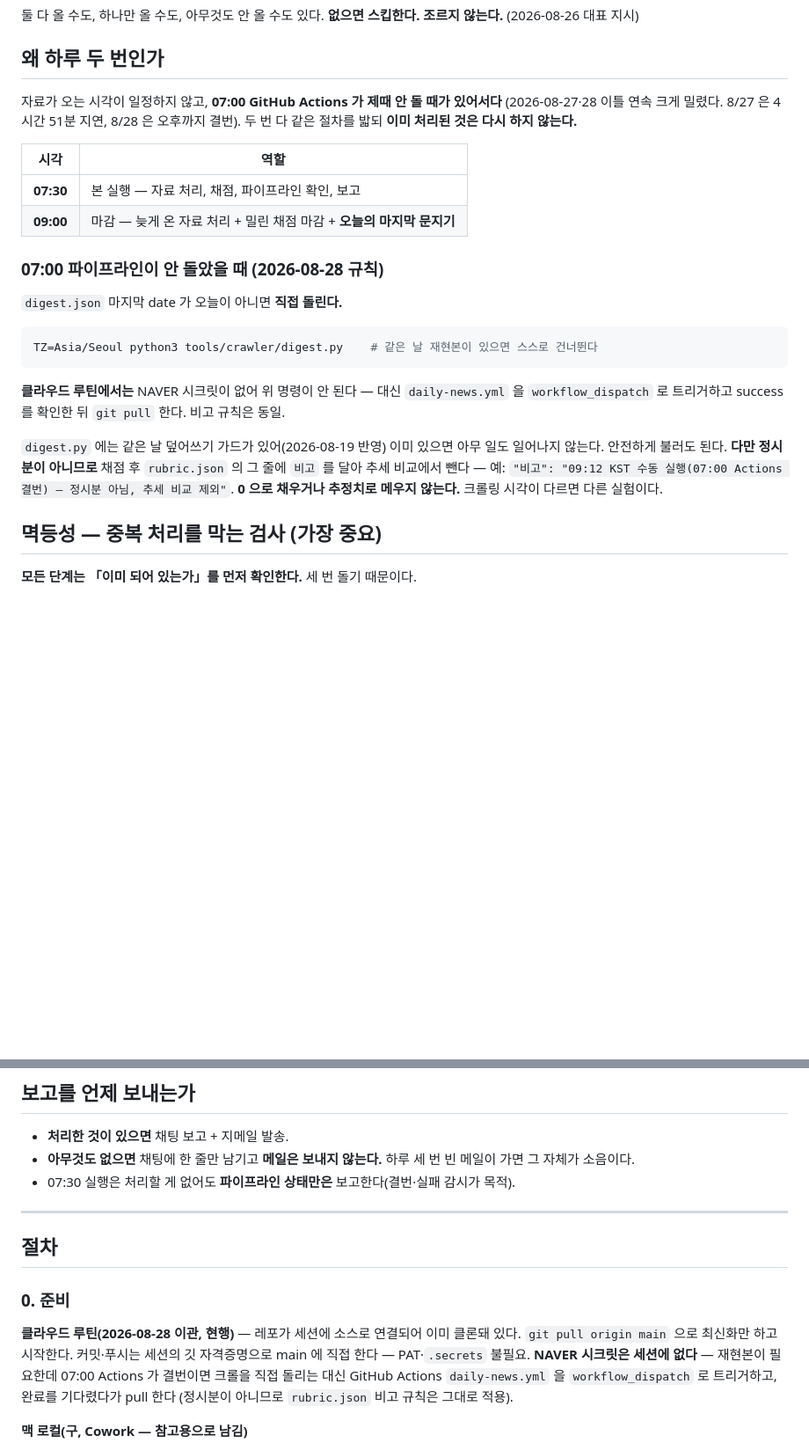
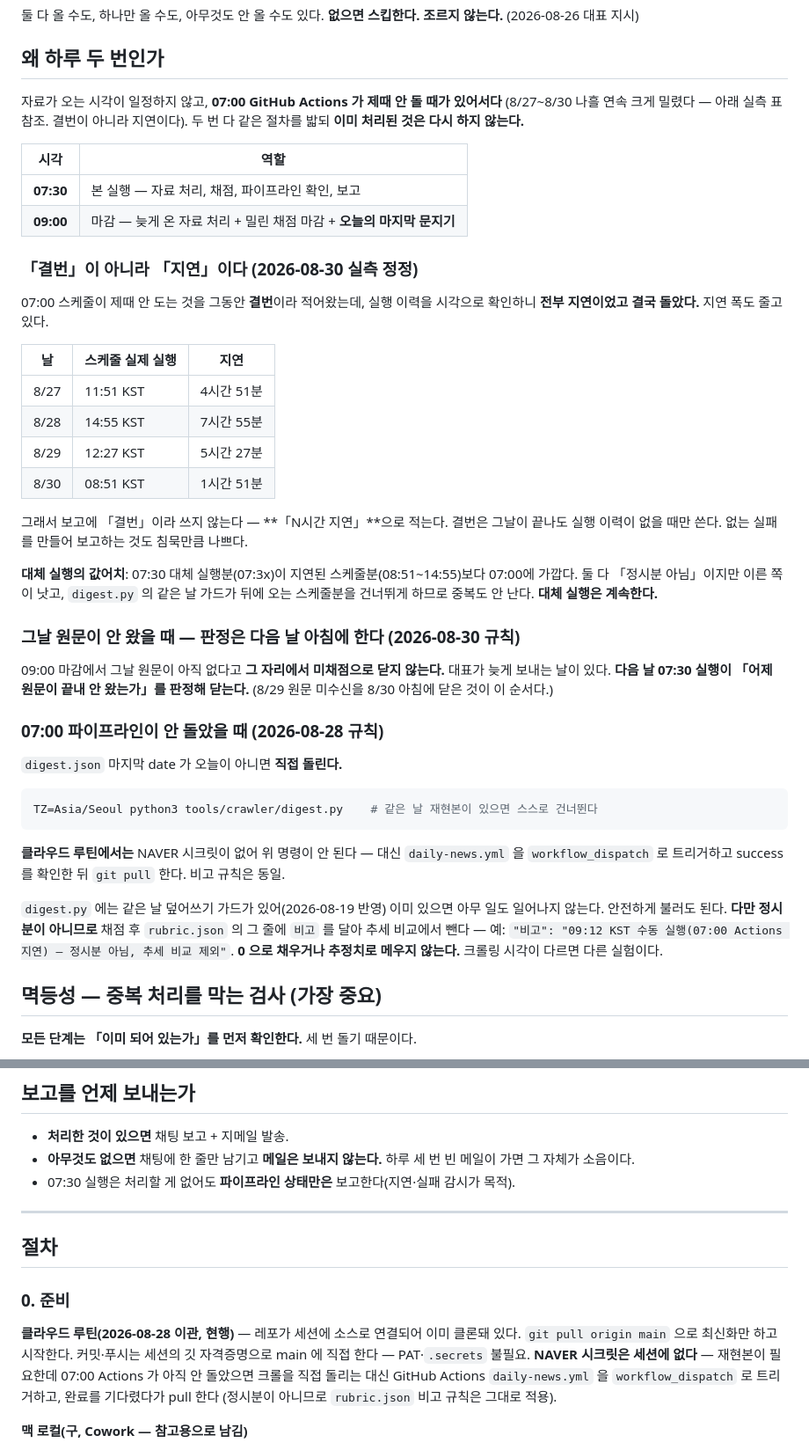
Before and after one commit to cksals00-ai/alfred-daily, a Markdown page: docs/morning-routine.md, 2 parts joined by grey strips. Shown at 88% size. Drawn GitHub-style; blank space fills up the shorter version.

Commit message:
보고 표현 정정 — 07:00 스케줄은 「결번」이 아니라 「지연」이었다. 실행 이력 실측(8/27 11:51·8/28 14:55·8/29 12:27·8/30 08:51 KST)으로 전부 결국 돌았음을 확인하고 지연 폭 표를 문서에 기록. 없는 실패를 만들어 보고하지 않는다는 규칙과, 그날 원문 미수신은 당일 09:00이 아니라 다음 날 07:30이 판정해 닫는다는 순서 규칙 추가
Co-Authored-By: Claude <noreply@anthropic.com>
Claude-Session: https://claude.ai/code/session_01VyvLLUEjc9QJkrmnvYd4sR

```diff
--- a/docs/morning-routine.md
+++ b/docs/morning-routine.md
@@ -47,13 +47,38 @@
 ## 왜 하루 두 번인가
 
 자료가 오는 시각이 일정하지 않고, **07:00 GitHub Actions 가 제때 안 돌 때가 있어서다**
-(2026-08-27·28 이틀 연속 크게 밀렸다. 8/27 은 4시간 51분 지연, 8/28 은 오후까지 결번).
+(8/27~8/30 나흘 연속 크게 밀렸다 — 아래 실측 표 참조. 결번이 아니라 지연이다).
 두 번 다 같은 절차를 밟되 **이미 처리된 것은 다시 하지 않는다.**
 
 | 시각 | 역할 |
 |---|---|
 | **07:30** | 본 실행 — 자료 처리, 채점, 파이프라인 확인, 보고 |
 | **09:00** | 마감 — 늦게 온 자료 처리 + 밀린 채점 마감 + **오늘의 마지막 문지기** |
+
+### 「결번」이 아니라 「지연」이다 (2026-08-30 실측 정정)
+
+07:00 스케줄이 제때 안 도는 것을 그동안 **결번**이라 적어왔는데, 실행 이력을 시각으로
+확인하니 **전부 지연이었고 결국 돌았다.** 지연 폭도 줄고 있다.
+
+| 날 | 스케줄 실제 실행 | 지연 |
+|---|---|---|
+| 8/27 | 11:51 KST | 4시간 51분 |
+| 8/28 | 14:55 KST | 7시간 55분 |
+| 8/29 | 12:27 KST | 5시간 27분 |
+| 8/30 | 08:51 KST | 1시간 51분 |
+
+그래서 보고에 「결번」이라 쓰지 않는다 — **「N시간 지연」**으로 적는다. 결번은 그날이
+끝나도 실행 이력이 없을 때만 쓴다. 없는 실패를 만들어 보고하는 것도 침묵만큼 나쁘다.
+
+**대체 실행의 값어치**: 07:30 대체 실행분(07:3x)이 지연된 스케줄분(08:51~14:55)보다
+07:00에 가깝다. 둘 다 「정시분 아님」이지만 이른 쪽이 낫고, `digest.py` 의 같은 날 가드가
+뒤에 오는 스케줄분을 건너뛰게 하므로 중복도 안 난다. **대체 실행은 계속한다.**
+
+### 그날 원문이 안 왔을 때 — 판정은 다음 날 아침에 한다 (2026-08-30 규칙)
+
+09:00 마감에서 그날 원문이 아직 없다고 **그 자리에서 미채점으로 닫지 않는다.**
+대표가 늦게 보내는 날이 있다. **다음 날 07:30 실행이 「어제 원문이 끝내 안 왔는가」를
+판정해 닫는다.** (8/29 원문 미수신을 8/30 아침에 닫은 것이 이 순서다.)
 
 ### 07:00 파이프라인이 안 돌았을 때 (2026-08-28 규칙)
 
@@ -69,7 +94,7 @@ TZ=Asia/Seoul python3 tools/crawler/digest.py    # 같은 날 재현본이 있
 `digest.py` 에는 같은 날 덮어쓰기 가드가 있어(2026-08-19 반영) 이미 있으면 아무 일도
 일어나지 않는다. 안전하게 불러도 된다. **다만 정시분이 아니므로** 채점 후
 `rubric.json` 의 그 줄에 `비고` 를 달아 추세 비교에서 뺀다 — 예:
-`"비고": "09:12 KST 수동 실행(07:00 Actions 결번) — 정시분 아님, 추세 비교 제외"`.
+`"비고": "09:12 KST 수동 실행(07:00 Actions 지연) — 정시분 아님, 추세 비교 제외"`.
 **0 으로 채우거나 추정치로 메우지 않는다.** 크롤링 시각이 다르면 다른 실험이다.
 
 ## 멱등성 — 중복 처리를 막는 검사 (가장 중요)
@@ -91,7 +116,7 @@ TZ=Asia/Seoul python3 tools/crawler/digest.py    # 같은 날 재현본이 있
 - **처리한 것이 있으면** 채팅 보고 + 지메일 발송.
 - **아무것도 없으면** 채팅에 한 줄만 남기고 **메일은 보내지 않는다.**
   하루 세 번 빈 메일이 가면 그 자체가 소음이다.
-- 07:30 실행은 처리할 게 없어도 **파이프라인 상태만은** 보고한다(결번·실패 감시가 목적).
+- 07:30 실행은 처리할 게 없어도 **파이프라인 상태만은** 보고한다(지연·실패 감시가 목적).
 
 ---
 
@@ -102,7 +127,7 @@ TZ=Asia/Seoul python3 tools/crawler/digest.py    # 같은 날 재현본이 있
 **클라우드 루틴(2026-08-28 이관, 현행)** — 레포가 세션에 소스로 연결되어 이미 클론돼 있다.
 `git pull origin main` 으로 최신화만 하고 시작한다. 커밋·푸시는 세션의 깃 자격증명으로
 main 에 직접 한다 — PAT·`.secrets` 불필요. **NAVER 시크릿은 세션에 없다** — 재현본이
-필요한데 07:00 Actions 가 결번이면 크롤을 직접 돌리는 대신 GitHub Actions
+필요한데 07:00 Actions 가 아직 안 돌았으면 크롤을 직접 돌리는 대신 GitHub Actions
 `daily-news.yml` 을 `workflow_dispatch` 로 트리거하고, 완료를 기다렸다가 pull 한다
 (정시분이 아니므로 `rubric.json` 비고 규칙은 그대로 적용).
 
```
